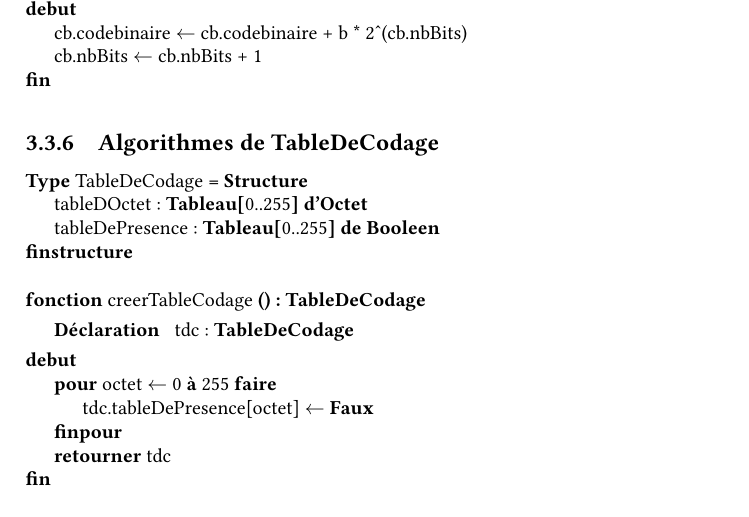
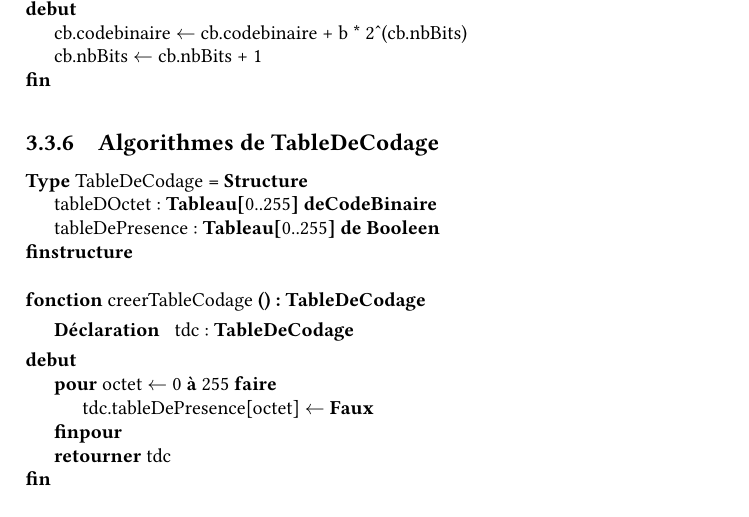
Before and after one commit to thomasbauer76/Compresseur-Huffman, a LaTeX document (latex/main.tex, which reads latex/TAD/CD_TableDeCodage.tex): part of page 15 of 31, cut so that both start at the same text. Compiled offline with pdfLaTeX.

Commit message:
correction CD table de codage

```diff
--- a/latex/TAD/CD_TableDeCodage.tex
+++ b/latex/TAD/CD_TableDeCodage.tex
@@ -1,6 +1,6 @@
 \begin{algorithme}
     \begin{enregistrement}{TableDeCodage}
-        \champEnregistrement{tableDOctet}{\tableauUneDimension{0..255}{d'}{\octet}}
+        \champEnregistrement{tableDOctet}{\tableauUneDimension{0..255}{de}{\codebinaire}}
         \champEnregistrement{tableDePresence}{\tableauUneDimension{0..255}{de }{\booleen}}
     \end{enregistrement}
     \\
```
